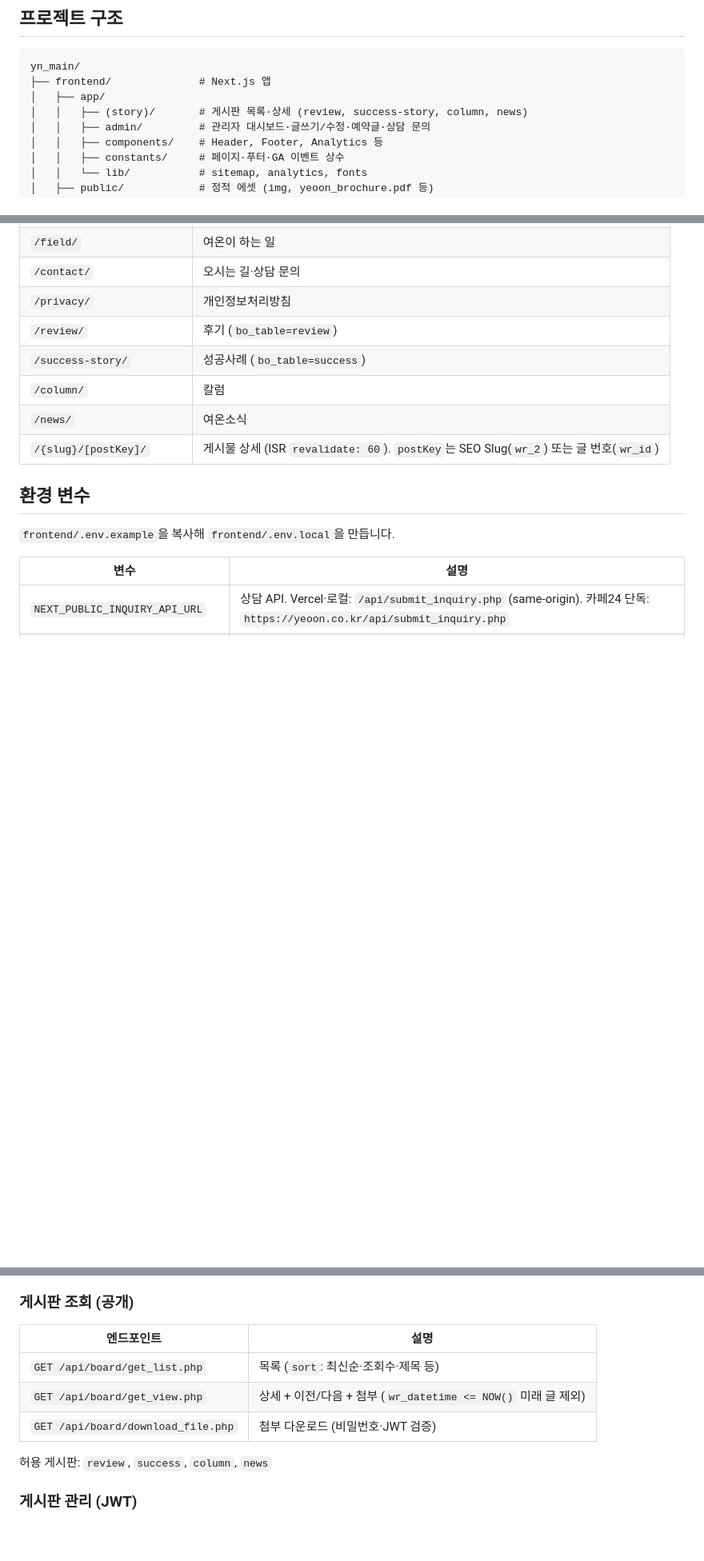
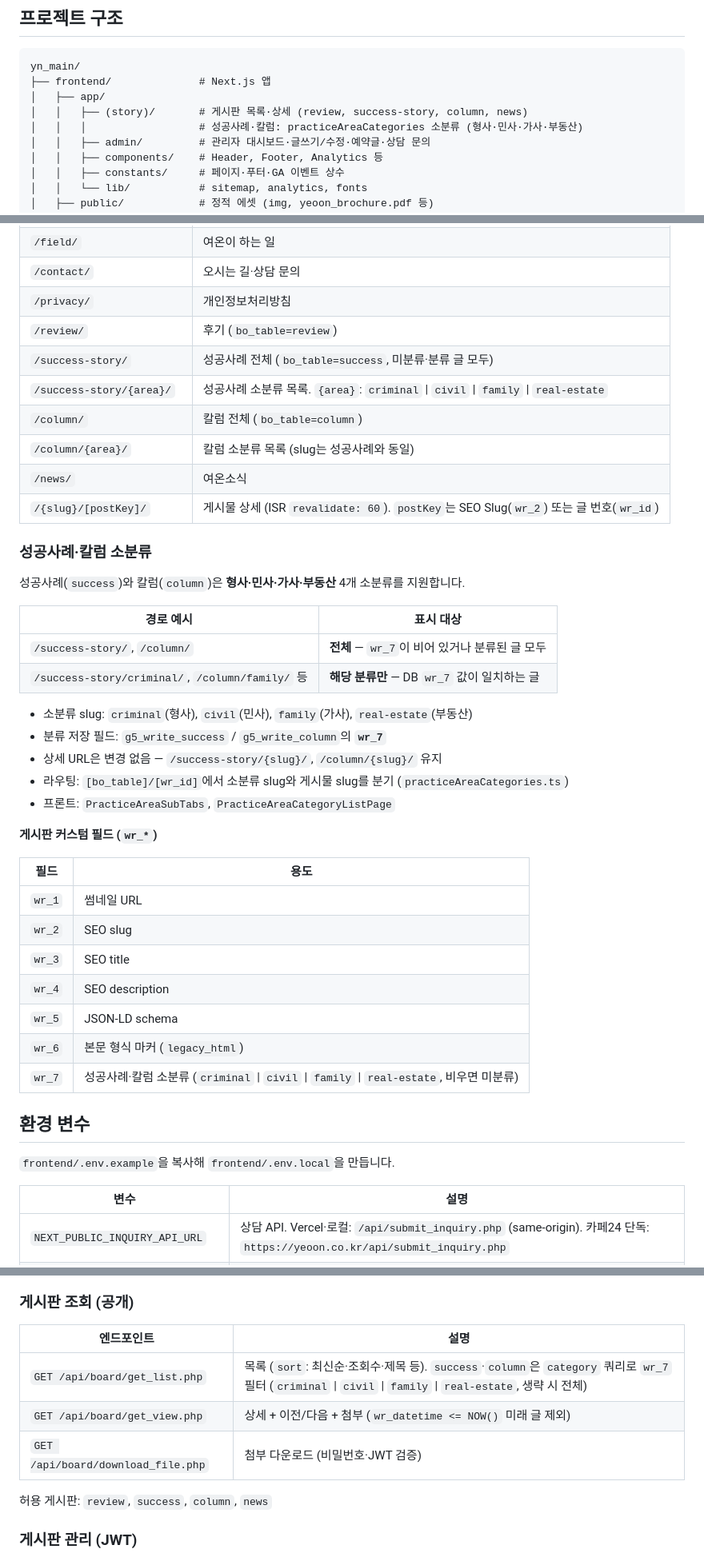
Before and after one commit to bin778/yn_main, a Markdown page: README.md, 3 parts joined by grey strips. Shown at 80% size. Rendered like a GitHub page; blank space fills up the shorter version.

Commit message:
docs: update readme

```diff
--- a/README.md
+++ b/README.md
@@ -61,6 +61,7 @@ yn_main/
 ├── frontend/              # Next.js 앱
 │   ├── app/
 │   │   ├── (story)/       # 게시판 목록·상세 (review, success-story, column, news)
+│   │   │                  # 성공사례·칼럼: practiceAreaCategories 소분류 (형사·민사·가사·부동산)
 │   │   ├── admin/         # 관리자 대시보드·글쓰기/수정·예약글·상담 문의
 │   │   ├── components/    # Header, Footer, Analytics 등
 │   │   ├── constants/     # 페이지·푸터·GA 이벤트 상수
@@ -97,10 +98,39 @@ yn_main/
 | `/contact/`                 | 오시는 길·상담 문의                                                                    |
 | `/privacy/`                 | 개인정보처리방침                                                                       |
 | `/review/`                  | 후기 (`bo_table=review`)                                                               |
-| `/success-story/`           | 성공사례 (`bo_table=success`)                                                          |
-| `/column/`                  | 칼럼                                                                                   |
+| `/success-story/`           | 성공사례 전체 (`bo_table=success`, 미분류·분류 글 모두)                                |
+| `/success-story/{area}/`    | 성공사례 소분류 목록. `{area}`: `criminal` \| `civil` \| `family` \| `real-estate`     |
+| `/column/`                  | 칼럼 전체 (`bo_table=column`)                                                          |
+| `/column/{area}/`           | 칼럼 소분류 목록 (slug는 성공사례와 동일)                                              |
 | `/news/`                    | 여온소식                                                                               |
 | `/{slug}/[postKey]/`        | 게시물 상세 (ISR `revalidate: 60`). `postKey`는 SEO Slug(`wr_2`) 또는 글 번호(`wr_id`) |
+
+### 성공사례·칼럼 소분류
+
+성공사례(`success`)와 칼럼(`column`)은 **형사·민사·가사·부동산** 4개 소분류를 지원합니다.
+
+| 경로 예시                                        | 표시 대상                                      |
+| ------------------------------------------------ | ---------------------------------------------- |
+| `/success-story/`, `/column/`                    | **전체** — `wr_7`이 비어 있거나 분류된 글 모두 |
+| `/success-story/criminal/`, `/column/family/` 등 | **해당 분류만** — DB `wr_7` 값이 일치하는 글   |
+
+- 소분류 slug: `criminal`(형사), `civil`(민사), `family`(가사), `real-estate`(부동산)
+- 분류 저장 필드: `g5_write_success` / `g5_write_column`의 **`wr_7`**
+- 상세 URL은 변경 없음 — `/success-story/{slug}/`, `/column/{slug}/` 유지
+- 라우팅: `[bo_table]/[wr_id]`에서 소분류 slug와 게시물 slug를 분기 (`practiceAreaCategories.ts`)
+- 프론트: `PracticeAreaSubTabs`, `PracticeAreaCategoryListPage`
+
+**게시판 커스텀 필드 (`wr_*`)**
+
+| 필드   | 용도                                                                                     |
+| ------ | ---------------------------------------------------------------------------------------- |
+| `wr_1` | 썸네일 URL                                                                               |
+| `wr_2` | SEO slug                                                                                 |
+| `wr_3` | SEO title                                                                                |
+| `wr_4` | SEO description                                                                          |
+| `wr_5` | JSON-LD schema                                                                           |
+| `wr_6` | 본문 형식 마커 (`legacy_html`)                                                           |
+| `wr_7` | 성공사례·칼럼 소분류 (`criminal` \| `civil` \| `family` \| `real-estate`, 비우면 미분류) |
 
 ## 환경 변수
 
@@ -201,11 +231,11 @@ php backend/scripts/migrate_board_legacy.php --bo_table=column --all
 
 ### 게시판 조회 (공개)
 
-| 엔드포인트                         | 설명                                                          |
-| ---------------------------------- | ------------------------------------------------------------- |
-| `GET /api/board/get_list.php`      | 목록 (`sort`: 최신순·조회수·제목 등)                          |
-| `GET /api/board/get_view.php`      | 상세 + 이전/다음 + 첨부 (`wr_datetime <= NOW()` 미래 글 제외) |
-| `GET /api/board/download_file.php` | 첨부 다운로드 (비밀번호·JWT 검증)                             |
+| 엔드포인트                         | 설명                                                                                                                                                        |
+| ---------------------------------- | ----------------------------------------------------------------------------------------------------------------------------------------------------------- |
+| `GET /api/board/get_list.php`      | 목록 (`sort`: 최신순·조회수·제목 등). `success`·`column`은 `category` 쿼리로 `wr_7` 필터 (`criminal` \| `civil` \| `family` \| `real-estate`, 생략 시 전체) |
+| `GET /api/board/get_view.php`      | 상세 + 이전/다음 + 첨부 (`wr_datetime <= NOW()` 미래 글 제외)                                                                                               |
+| `GET /api/board/download_file.php` | 첨부 다운로드 (비밀번호·JWT 검증)                                                                                                                           |
 
 허용 게시판: `review`, `success`, `column`, `news`
 
```
Also changed, not shown: other parts of README.md (+2 -0 lines).
